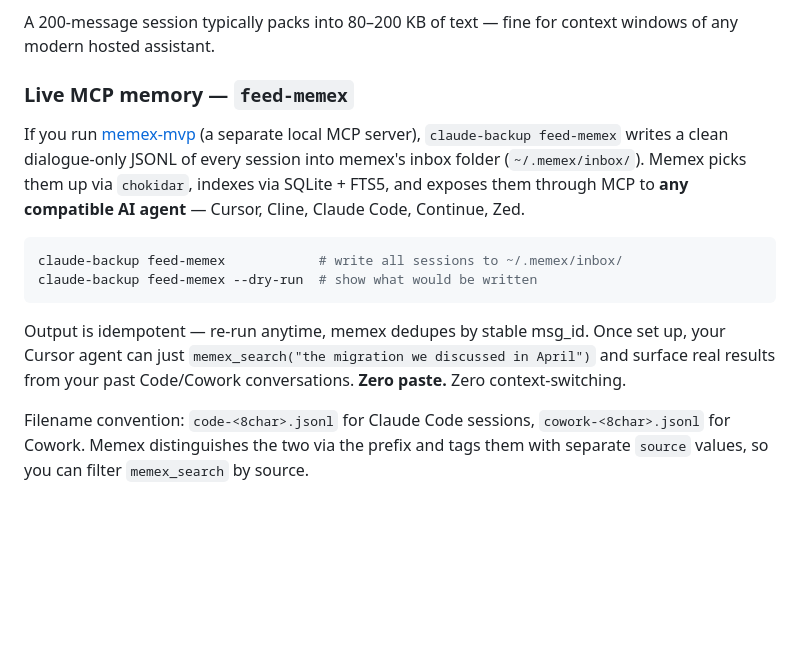
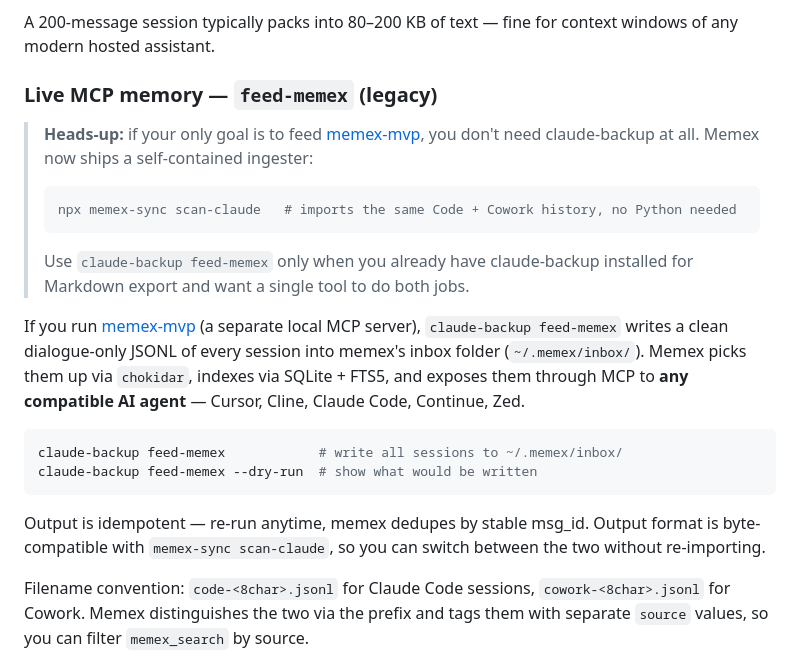
Before and after one commit to parallelclaw/claude-backup, a Markdown page: README.md, the part around the change. GitHub-like rendering; blank space fills up the shorter version.

````diff
--- a/README.md
+++ b/README.md
@@ -223,7 +223,15 @@ Workflow:
 
 A 200-message session typically packs into 80–200 KB of text — fine for context windows of any modern hosted assistant.
 
-### Live MCP memory — `feed-memex`
+### Live MCP memory — `feed-memex` (legacy)
+
+> **Heads-up:** if your only goal is to feed [memex-mvp](https://github.com/parallelclaw/memex-mvp), you don't need claude-backup at all. Memex now ships a self-contained ingester:
+>
+> ```bash
+> npx memex-sync scan-claude   # imports the same Code + Cowork history, no Python needed
+> ```
+>
+> Use `claude-backup feed-memex` only when you already have claude-backup installed for Markdown export and want a single tool to do both jobs.
 
 If you run [memex-mvp](https://github.com/parallelclaw/memex-mvp) (a separate local MCP server), `claude-backup feed-memex` writes a clean dialogue-only JSONL of every session into memex's inbox folder (`~/.memex/inbox/`). Memex picks them up via `chokidar`, indexes via SQLite + FTS5, and exposes them through MCP to **any compatible AI agent** — Cursor, Cline, Claude Code, Continue, Zed.
 
@@ -232,7 +240,7 @@ claude-backup feed-memex            # write all sessions to ~/.memex/inbox/
 claude-backup feed-memex --dry-run  # show what would be written
 ```
 
-Output is idempotent — re-run anytime, memex dedupes by stable msg_id. Once set up, your Cursor agent can just `memex_search("the migration we discussed in April")` and surface real results from your past Code/Cowork conversations. **Zero paste.** Zero context-switching.
+Output is idempotent — re-run anytime, memex dedupes by stable msg_id. Output format is byte-compatible with `memex-sync scan-claude`, so you can switch between the two without re-importing.
 
 Filename convention: `code-<8char>.jsonl` for Claude Code sessions, `cowork-<8char>.jsonl` for Cowork. Memex distinguishes the two via the prefix and tags them with separate `source` values, so you can filter `memex_search` by source.
 
````
Also changed, not shown: README.ru.md (+10 -2 lines).
